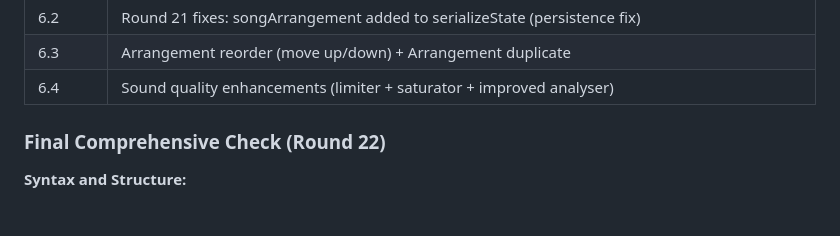
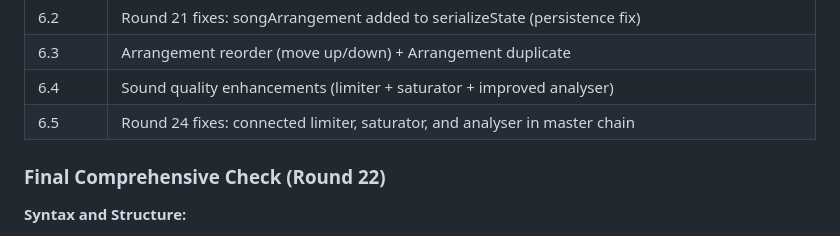
Before and after one commit to dudududi144-source/PSY6-ULTIMATE, a Markdown page: README.md, the part around the change. Rendered like a GitHub page.

Commit message:
docs: README v6.5 — Round 24 fixes

```diff
--- a/README.md
+++ b/README.md
@@ -187,6 +187,7 @@ After fixing all 59 bugs, two additional rounds of advanced testing were perform
 | 6.2 | Round 21 fixes: songArrangement added to serializeState (persistence fix) |
 | 6.3 | Arrangement reorder (move up/down) + Arrangement duplicate |
 | 6.4 | Sound quality enhancements (limiter + saturator + improved analyser) |
+| 6.5 | Round 24 fixes: connected limiter, saturator, and analyser in master chain |
 
 ### Final Comprehensive Check (Round 22)
 
```
